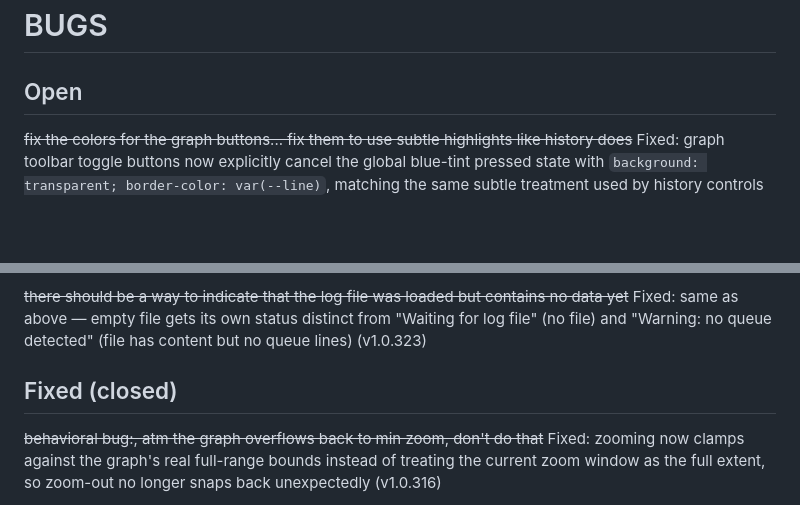
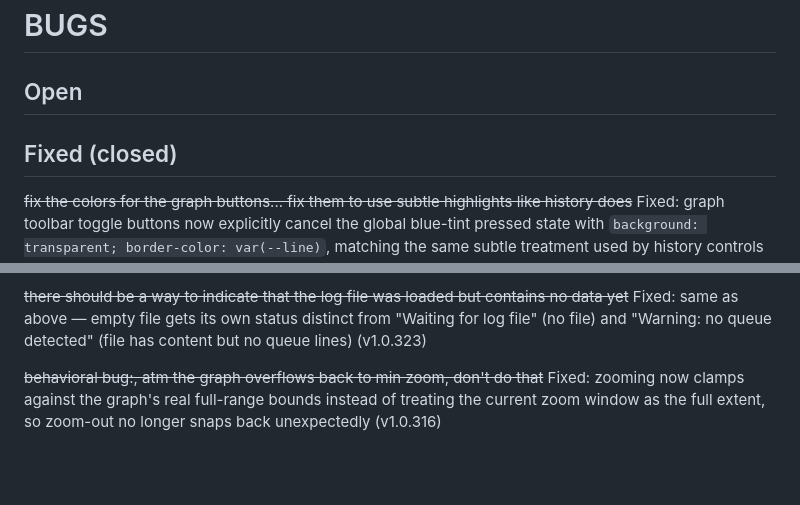
Before and after one commit to ShubiMaja/vs-queue-monitor, a Markdown page: TODO.md, 2 parts joined by grey strips. GitHub-like rendering; blank space fills up the shorter version.

Commit message:
chore: move resolved bugs to Fixed (closed) section in TODO
Co-Authored-By: Claude Sonnet 4.6 <noreply@anthropic.com>

```diff
--- a/TODO.md
+++ b/TODO.md
@@ -1,6 +1,8 @@
 # BUGS
 
 ## Open
+
+## Fixed (closed)
 
 ~~fix the colors for the graph buttons... fix them to use subtle highlights like history does~~
 Fixed: graph toolbar toggle buttons now explicitly cancel the global blue-tint pressed state with `background: transparent; border-color: var(--line)`, matching the same subtle treatment used by history controls (v1.0.323)
@@ -19,8 +21,6 @@ Fixed: empty log file (text = "") now shows "Log file found — waiting for data
 
 ~~there should be a way to indicate that the log file was loaded but contains no data yet~~
 Fixed: same as above — empty file gets its own status distinct from "Waiting for log file" (no file) and "Warning: no queue detected" (file has content but no queue lines) (v1.0.323)
-
-## Fixed (closed)
 
 ~~behavioral bug:, atm the graph overflows back to min zoom, don't do that~~
 Fixed: zooming now clamps against the graph's real full-range bounds instead of treating the current zoom window as the full extent, so zoom-out no longer snaps back unexpectedly (v1.0.316)
```
